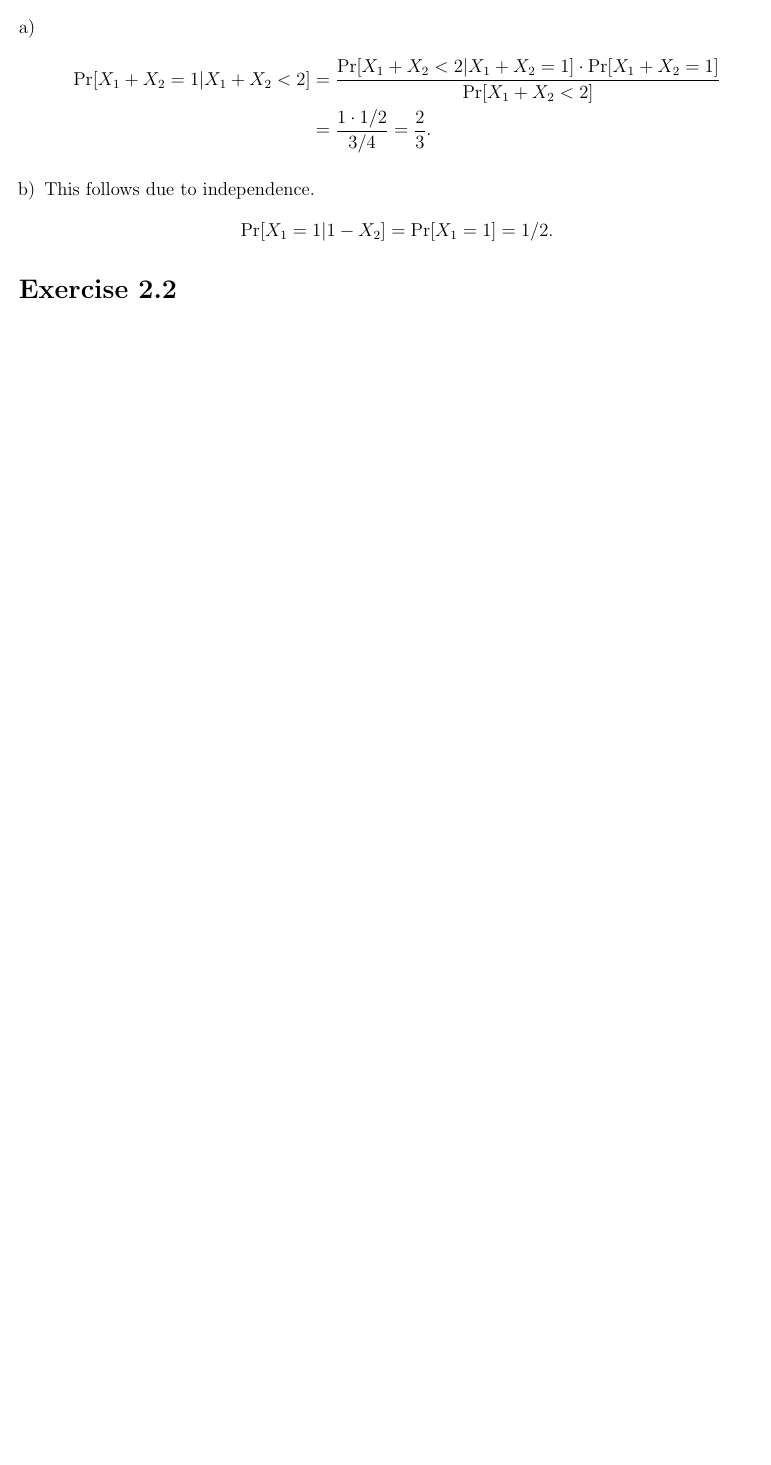
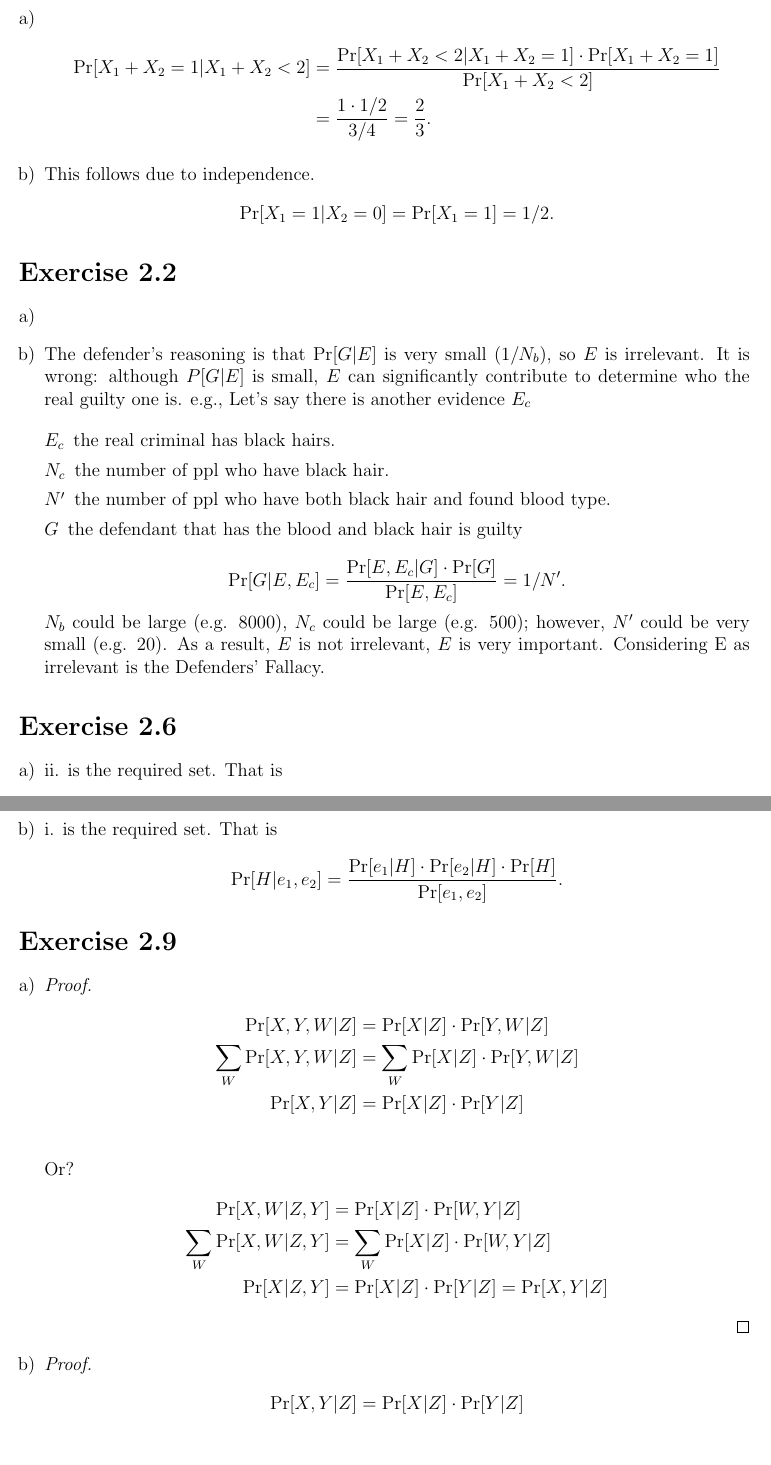
Before and after one commit to quattro/gsustatml, a LaTeX document (chapter2/chapter2.tex): part of the page before the commit and two parts of pages 1 and 2 of 3 after it, the two joined at a grey line, cut so that both start at the same text, the shorter picture padded with empty space. Compiled offline with pdfLaTeX.

Commit message:
updated hw

```diff
--- a/chapter2/chapter2.tex
+++ b/chapter2/chapter2.tex
@@ -7,7 +7,9 @@
 \usepackage{amsthm}
 
 \newcommand{\bigpr}[1]{\Pr\Big[#1\Big]}
-\newcommand{\bayes}[2]{\frac{\Pr[#1|#2] \cdot \Pr[#2]}{\Pr[#1]}}
+\newcommand{\bayes}[2]{\frac{\Pr[#2|#1] \cdot \Pr[#1]}{\Pr[#2]}}
+\newcommand{\KL}[2]{\mathbb{KL}(#1||#2)}
+\renewcommand{\H}{\mathbb{H}}
 
 \begin{document}
 \begin{center}
@@ -20,11 +22,57 @@ is a girl (we dont need boy indicators as it would be just $1 - X_i$).
 \begin{enumerate}[a)]
     \item
         \begin{align*}
-            \Pr[X_1 + X_2 = 1| X_1 + X_2 < 2] &= \bayes{X_1 + X_2 < 2}{X_1 + X_2 = 1}\\
+            \Pr[X_1 + X_2 = 1| X_1 + X_2 < 2] &= \bayes{X_1 + X_2 = 1}{X_1 + X_2 < 2}\\
             &= \frac{1 \cdot 1/2}{3/4} = \frac{2}{3}.
         \end{align*}
     \item
         This follows due to independence.
-        \[\Pr[X_1 = 1|1 - X_2] = \Pr[X_1 = 1] = 1/2.\]
+        \[\Pr[X_1 = 1|X_2 = 0] = \Pr[X_1 = 1] = 1/2.\]
 \end{enumerate}
 \section*{Exercise 2.2}
+\begin{enumerate}[a)]
+    \item
+    \item
+        The defender's reasoning is that $\Pr[G|E]$ is very small $(1/N_b)$, so
+        $E$ is irrelevant. It is wrong: although $P[G|E]$ is small, $E$ can
+        significantly contribute to determine who the real guilty one is.
+        e.g., Let's say there is another evidence $E_c$
+
+        \begin{description}
+            \item[$E_c$] the real criminal has black hairs.
+            \item[$N_c$] the number of ppl who have black hair.
+            \item[$N'$] the number of ppl who have both black hair and found blood type.
+            \item[$G$] the defendant that has the blood and black hair is guilty
+        \end{description}
+        \[\Pr[G|E, E_c] = \frac{\Pr[E, E_c|G] \cdot \Pr[G]}{\Pr[E, E_c]} = 1/N'.\]
+        $N_b$ could be large (e.g. 8000), $N_c$ could be large (e.g. 500); however,
+        $N'$ could be very small (e.g. 20).  As a result, $E$ is not irrelevant, $E$
+        is very important. Considering E as irrelevant is the Defenders' Fallacy.
+\end{enumerate}
+\section*{Exercise 2.6}
+\begin{enumerate}[a)]
+    \item ii. is the required set. That is \[\Pr[H|e_1, e_2] = \bayes{H}{e_1, e_2}.\]
+    \item i. is the required set. That is
+        \[\Pr[H|e_1, e_2] = \frac{\Pr[e_1|H] \cdot \Pr[e_2|H] \cdot \Pr[H]}{\Pr[e_1, e_2]}.\]
+\end{enumerate}
+\section*{Exercise 2.9}
+\begin{enumerate}[a)]
+    \item
+        \begin{proof}
+        \begin{align*}
+            \Pr[X,Y,W|Z] &= \Pr[X|Z] \cdot \Pr[Y,W|Z]\\
+            \sum_W \Pr[X,Y,W|Z] &= \sum_W \Pr[X|Z] \cdot \Pr[Y,W|Z]\\
+            \Pr[X,Y|Z] &= \Pr[X|Z] \cdot \Pr[Y|Z]\\
+        \end{align*}
+        Or?
+        \begin{align*}
+            \Pr[X,W|Z,Y] &= \Pr[X|Z] \cdot \Pr[W,Y|Z]\\
+            \sum_W \Pr[X,W|Z,Y] &= \sum_W \Pr[X|Z] \cdot \Pr[W,Y|Z]\\
+            \Pr[X|Z,Y] &= \Pr[X|Z] \cdot \Pr[Y|Z] = \Pr[X,Y|Z]
+        \end{align*}
+        \end{proof}
+    \item
+        \begin{proof}
+            \begin{align*}
+            \Pr[X,Y|Z] = \Pr[X|Z] \cdot \Pr[Y|Z]\\
+            \end{align*}
```
Also changed, not shown: chapter2/chapter2.tex (22 more changed lines).
